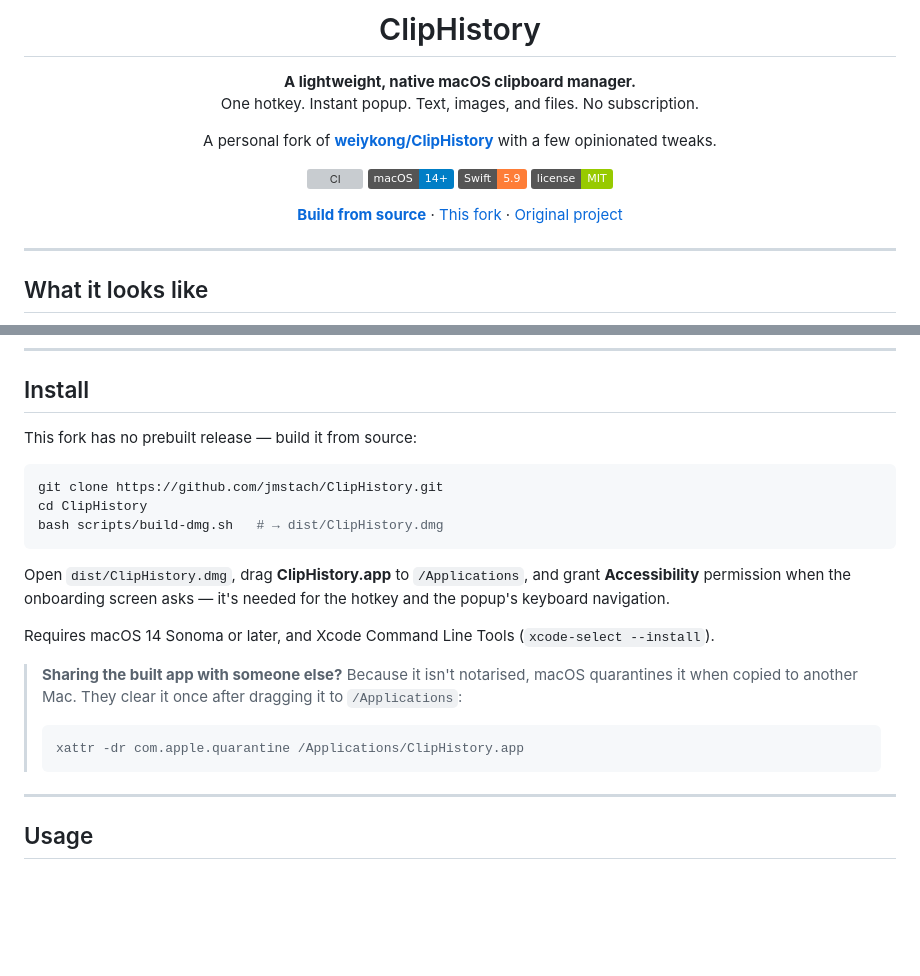
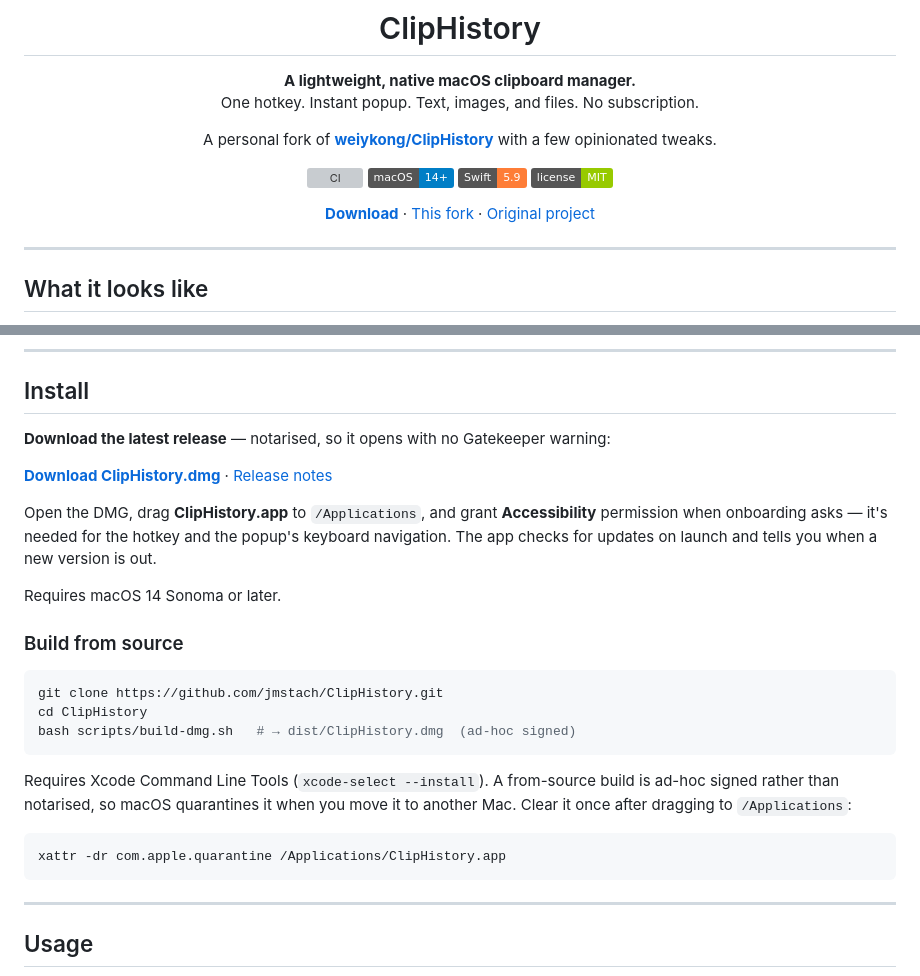
Before and after one commit to jmstach/ClipHistory, a Markdown page: README.md, 2 parts joined by grey strips. Rendered like a GitHub page; badges without logos; blank space fills up the shorter version; grey boxes are pictures that could not be loaded.

Commit message:
README: lead install with the notarised download
There's now a notarised public release, so the "no prebuilt release —
build from source" instructions were stale. Lead with the R2 download,
keep build-from-source as a labelled alternative, and scope the
quarantine note to that path (the download is notarised).

Co-Authored-By: Claude Opus 4.8 (1M context) <noreply@anthropic.com>
Claude-Session: https://claude.ai/code/session_01CXtteVz8ocfP2AJDWdDYJA

````diff
--- a/README.md
+++ b/README.md
@@ -14,7 +14,7 @@ A personal fork of [**weiykong/ClipHistory**](https://github.com/weiykong/ClipHi
 [![Swift 5.9](https://img.shields.io/badge/Swift-5.9-orange)](https://swift.org)
 [![MIT License](https://img.shields.io/badge/license-MIT-green)](LICENSE)
 
-[**Build from source**](#install) · [This fork](https://github.com/jmstach/ClipHistory) · [Original project](https://github.com/weiykong/ClipHistory)
+[**Download**](#install) · [This fork](https://github.com/jmstach/ClipHistory) · [Original project](https://github.com/weiykong/ClipHistory)
 
 </div>
 
@@ -49,22 +49,27 @@ Everything underneath — capture, AES-256-GCM encryption, search, per-app exclu
 
 ## Install
 
-This fork has no prebuilt release — build it from source:
+**Download the latest release** — notarised, so it opens with no Gatekeeper warning:
+
+[**Download ClipHistory.dmg**](https://downloads.cliphistory.stach.uk/ClipHistory.dmg) · [Release notes](https://github.com/jmstach/ClipHistory/releases)
+
+Open the DMG, drag **ClipHistory.app** to `/Applications`, and grant **Accessibility** permission when onboarding asks — it's needed for the hotkey and the popup's keyboard navigation. The app checks for updates on launch and tells you when a new version is out.
+
+Requires macOS 14 Sonoma or later.
+
+### Build from source
 
 ```bash
 git clone https://github.com/jmstach/ClipHistory.git
 cd ClipHistory
-bash scripts/build-dmg.sh   # → dist/ClipHistory.dmg
+bash scripts/build-dmg.sh   # → dist/ClipHistory.dmg  (ad-hoc signed)
 ```
 
-Open `dist/ClipHistory.dmg`, drag **ClipHistory.app** to `/Applications`, and grant **Accessibility** permission when the onboarding screen asks — it's needed for the hotkey and the popup's keyboard navigation.
+Requires Xcode Command Line Tools (`xcode-select --install`). A from-source build is ad-hoc signed rather than notarised, so macOS quarantines it when you move it to another Mac. Clear it once after dragging to `/Applications`:
 
-Requires macOS 14 Sonoma or later, and Xcode Command Line Tools (`xcode-select --install`).
-
-> **Sharing the built app with someone else?** Because it isn't notarised, macOS quarantines it when copied to another Mac. They clear it once after dragging it to `/Applications`:
-> ```bash
-> xattr -dr com.apple.quarantine /Applications/ClipHistory.app
-> ```
+```bash
+xattr -dr com.apple.quarantine /Applications/ClipHistory.app
+```
 
 ---
 
````
